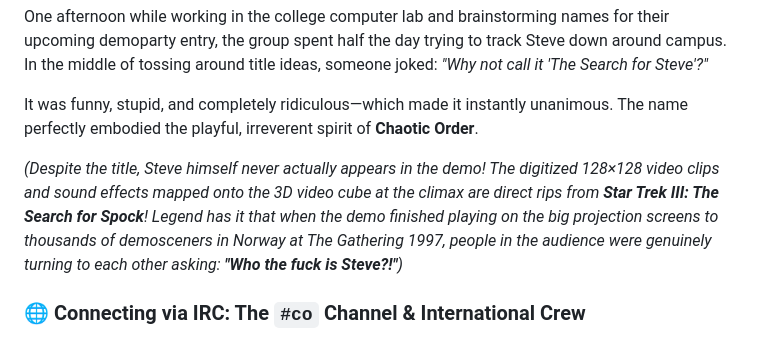
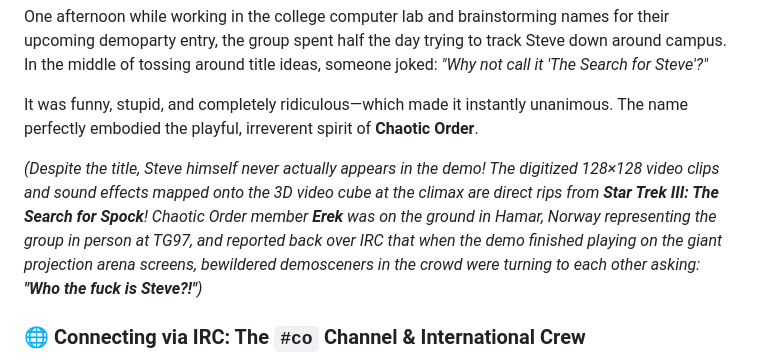
Before and after one commit to HyperVon/tsfs, a Markdown page: README.md, the part around the change. Rendered like a GitHub page.

Commit message:
Note that Erek was Chaotic Order's representative on the ground at TG97 in Norway reporting the crowd's reaction

```diff
--- a/README.md
+++ b/README.md
@@ -65,7 +65,7 @@ One afternoon while working in the college computer lab and brainstorming names
 
 It was funny, stupid, and completely ridiculous—which made it instantly unanimous. The name perfectly embodied the playful, irreverent spirit of **Chaotic Order**.
 
-*(Despite the title, Steve himself never actually appears in the demo! The digitized 128×128 video clips and sound effects mapped onto the 3D video cube at the climax are direct rips from **Star Trek III: The Search for Spock**! Legend has it that when the demo finished playing on the big projection screens to thousands of demosceners in Norway at The Gathering 1997, people in the audience were genuinely turning to each other asking: **"Who the fuck is Steve?!"**)*
+*(Despite the title, Steve himself never actually appears in the demo! The digitized 128×128 video clips and sound effects mapped onto the 3D video cube at the climax are direct rips from **Star Trek III: The Search for Spock**! Chaotic Order member **Erek** was on the ground in Hamar, Norway representing the group in person at TG97, and reported back over IRC that when the demo finished playing on the giant projection arena screens, bewildered demosceners in the crowd were turning to each other asking: **"Who the fuck is Steve?!"**)*
 
 ### 🌐 Connecting via IRC: The `#co` Channel & International Crew
 While the core engine coders and Planet B were based in New York at CSI, the demoscene was a truly global subculture connected by **IRC (Internet Relay Chat)**.
```
